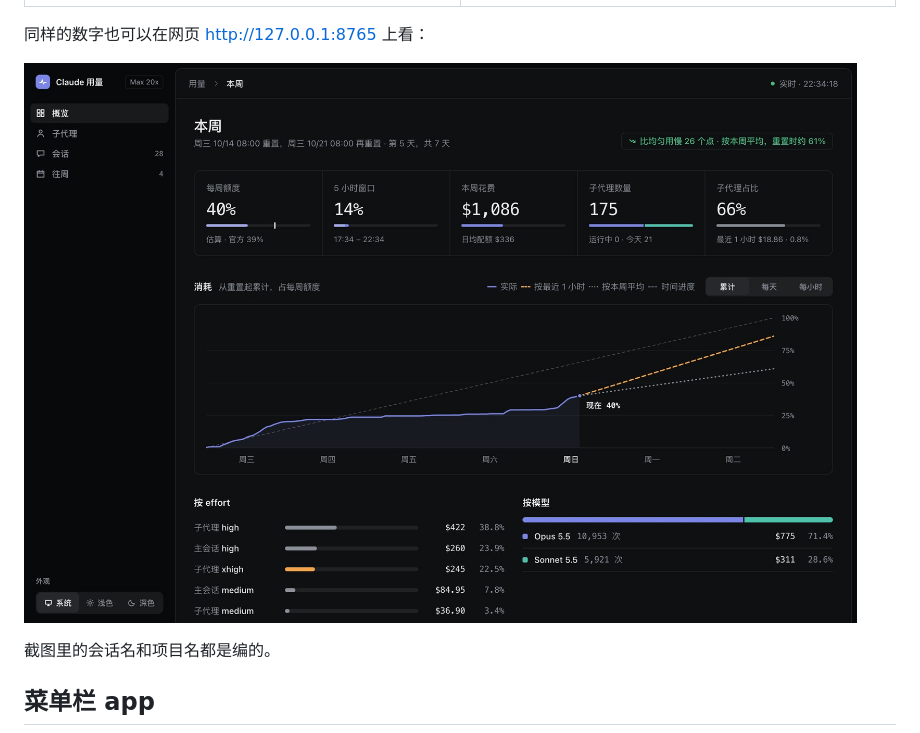
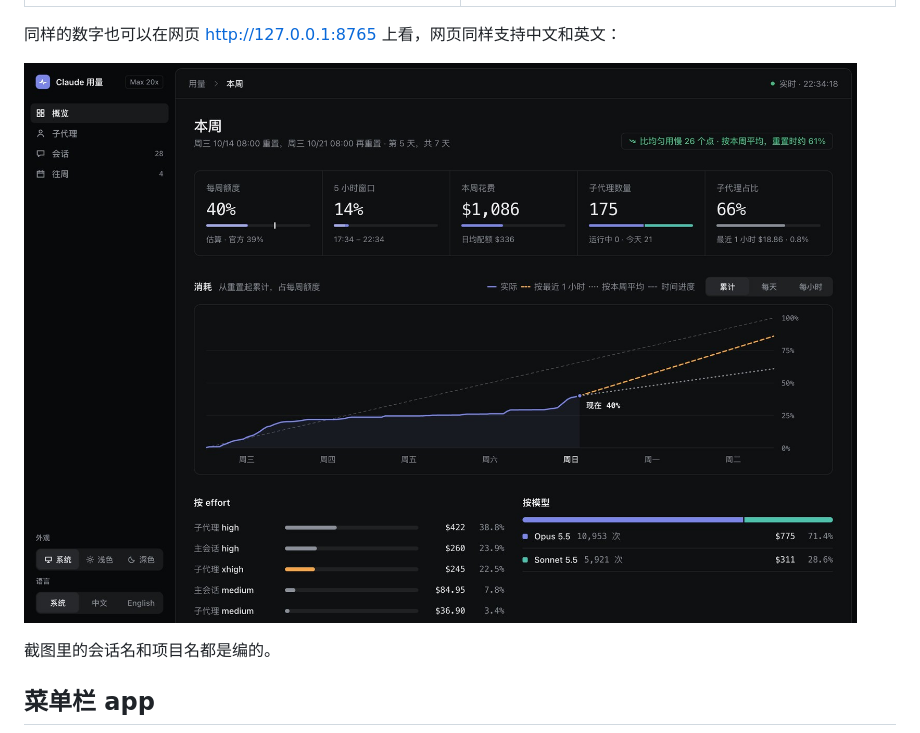
Before and after one commit to ryangandev/claude-usage-monitor, a Markdown page: README.zh-CN.md, the part around the change. GitHub-like rendering; pictures changed too: docs/images/web-zh.jpg.

```diff
--- a/README.zh-CN.md
+++ b/README.zh-CN.md
@@ -32,7 +32,7 @@
   </tr>
 </table>
 
-同样的数字也可以在网页 http://127.0.0.1:8765 上看：
+同样的数字也可以在网页 http://127.0.0.1:8765 上看，网页同样支持中文和英文：
 
 ![网页：本周额度、花费和子代理，以及本周累计用量，附按最近 1 小时和按本周平均的推算](docs/images/web-zh.jpg)
 
```
Also changed, not shown: AGENTS.md (+1 -0 lines), README.md (+2 -2 lines), docs/images/web.jpg (added), 1 other file.
